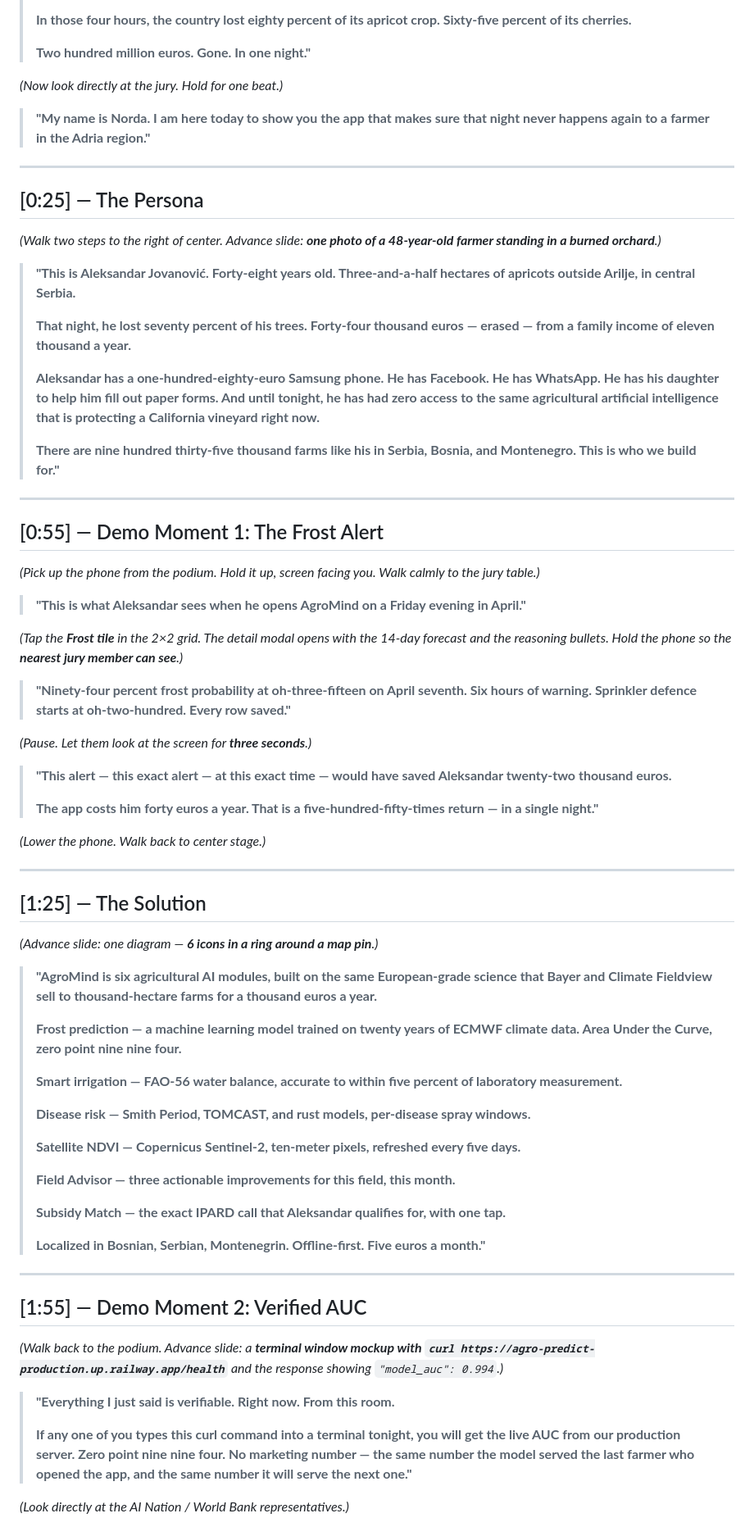
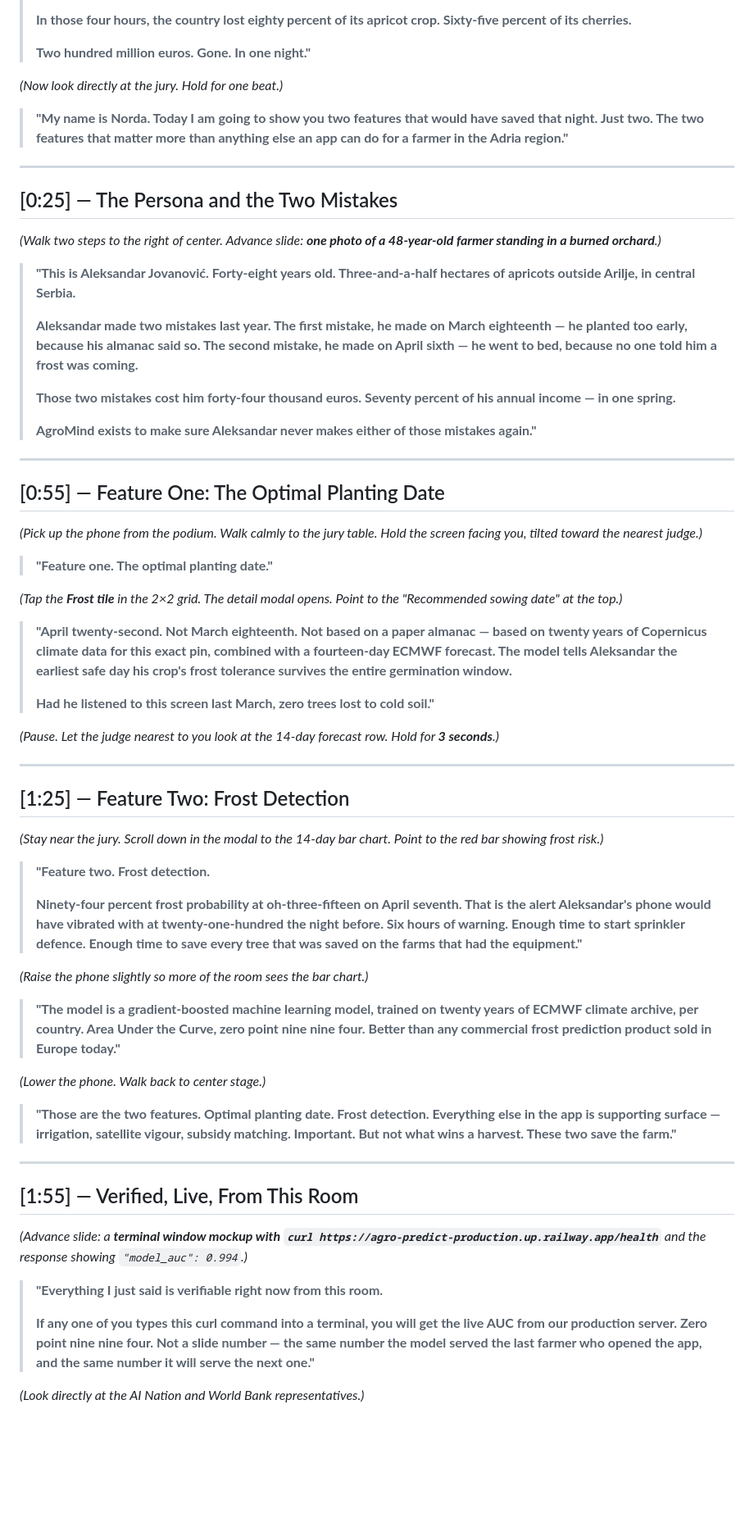
Before and after one commit to Jakupovich/agroMind2, a Markdown page: docs/pitch/09-verbatim-pitch.md, the part around one of its changes. Shown at 82% size. GitHub-like rendering; blank space fills up the shorter version.

Commit message:
Refocus pitch on two core features: optimal planting date + frost detection (remove hail references)
Co-Authored-By: Norda <nordinveca@gmail.com>

```diff
--- a/docs/pitch/09-verbatim-pitch.md
+++ b/docs/pitch/09-verbatim-pitch.md
@@ -30,73 +39,65 @@
 
 *(Now look directly at the jury. Hold for one beat.)*
 
-> **"My name is Norda. I am here today to show you the app that makes sure that night never happens again to a farmer in the Adria region."**
+> **"My name is Norda. Today I am going to show you two features that would have saved that night. Just two. The two features that matter more than anything else an app can do for a farmer in the Adria region."**
 
 ---
 
-## [0:25] — The Persona
+## [0:25] — The Persona and the Two Mistakes
 
 *(Walk two steps to the right of center. Advance slide: **one photo of a 48-year-old farmer standing in a burned orchard**.)*
 
 > **"This is Aleksandar Jovanović. Forty-eight years old. Three-and-a-half hectares of apricots outside Arilje, in central Serbia.**
 >
-> **That night, he lost seventy percent of his trees. Forty-four thousand euros — erased — from a family income of eleven thousand a year.**
+> **Aleksandar made two mistakes last year. The first mistake, he made on March eighteenth — he planted too early, because his almanac said so. The second mistake, he made on April sixth — he went to bed, because no one told him a frost was coming.**
 >
-> **Aleksandar has a one-hundred-eighty-euro Samsung phone. He has Facebook. He has WhatsApp. He has his daughter to help him fill out paper forms. And until tonight, he has had zero access to the same agricultural artificial intelligence that is protecting a California vineyard right now.**
+> **Those two mistakes cost him forty-four thousand euros. Seventy percent of his annual income — in one spring.**
 >
-> **There are nine hundred thirty-five thousand farms like his in Serbia, Bosnia, and Montenegro. This is who we build for."**
+> **AgroMind exists to make sure Aleksandar never makes either of those mistakes again."**
 
 ---
 
-## [0:55] — Demo Moment 1: The Frost Alert
+## [0:55] — Feature One: The Optimal Planting Date
 
-*(Pick up the phone from the podium. Hold it up, screen facing you. Walk calmly to the jury table.)*
+*(Pick up the phone from the podium. Walk calmly to the jury table. Hold the screen facing you, tilted toward the nearest judge.)*
 
-> **"This is what Aleksandar sees when he opens AgroMind on a Friday evening in April."**
+> **"Feature one. The optimal planting date."**
 
-*(Tap the **Frost tile** in the 2×2 grid. The detail modal opens with the 14-day forecast and the reasoning bullets. Hold the phone so the **nearest jury member can see**.)*
+*(Tap the **Frost tile** in the 2×2 grid. The detail modal opens. Point to the "Recommended sowing date" at the top.)*
 
-> **"Ninety-four percent frost probability at oh-three-fifteen on April seventh. Six hours of warning. Sprinkler defence starts at oh-two-hundred. Every row saved."**
+> **"April twenty-second. Not March eighteenth. Not based on a paper almanac — based on twenty years of Copernicus climate data for this exact pin, combined with a fourteen-day ECMWF forecast. The model tells Aleksandar the earliest safe day his crop's frost tolerance survives the entire germination window.**
+>
+> **Had he listened to this screen last March, zero trees lost to cold soil."**
 
-*(Pause. Let them look at the screen for **three seconds**.)*
+*(Pause. Let the judge nearest to you look at the 14-day forecast row. Hold for **3 seconds**.)*
 
-> **"This alert — this exact alert — at this exact time — would have saved Aleksandar twenty-two thousand euros.**
+---
+
+## [1:25] — Feature Two: Frost Detection
+
+*(Stay near the jury. Scroll down in the modal to the 14-day bar chart. Point to the red bar showing frost risk.)*
+
+> **"Feature two. Frost detection.**
 >
-> **The app costs him forty euros a year. That is a five-hundred-fifty-times return — in a single night."**
+> **Ninety-four percent frost probability at oh-three-fifteen on April seventh. That is the alert Aleksandar's phone would have vibrated with at twenty-one-hundred the night before. Six hours of warning. Enough time to start sprinkler defence. Enough time to save every tree that was saved on the farms that had the equipment."**
+
+*(Raise the phone slightly so more of the room sees the bar chart.)*
+
+> **"The model is a gradient-boosted machine learning model, trained on twenty years of ECMWF climate archive, per country. Area Under the Curve, zero point nine nine four. **Better than any commercial frost prediction product sold in Europe today.**"**
 
 *(Lower the phone. Walk back to center stage.)*
 
----
-
-## [1:25] — The Solution
-
-*(Advance slide: one diagram — **6 icons in a ring around a map pin**.)*
-
-> **"AgroMind is six agricultural AI modules, built on the same European-grade science that Bayer and Climate Fieldview sell to thousand-hectare farms for a thousand euros a year.**
->
-> **Frost prediction — a machine learning model trained on twenty years of ECMWF climate data. Area Under the Curve, zero point nine nine four.**
->
-> **Smart irrigation — FAO-56 water balance, accurate to within five percent of laboratory measurement.**
->
-> **Disease risk — Smith Period, TOMCAST, and rust models, per-disease spray windows.**
->
-> **Satellite NDVI — Copernicus Sentinel-2, ten-meter pixels, refreshed every five days.**
->
-> **Field Advisor — three actionable improvements for this field, this month.**
->
-> **Subsidy Match — the exact IPARD call that Aleksandar qualifies for, with one tap.**
->
-> **Localized in Bosnian, Serbian, Montenegrin. Offline-first. Five euros a month."**
+> **"Those are the two features. Optimal planting date. Frost detection. Everything else in the app is supporting surface — irrigation, satellite vigour, subsidy matching. Important. But not what wins a harvest. **These two save the farm.**"**
 
 ---
 
-## [1:55] — Demo Moment 2: Verified AUC
+## [1:55] — Verified, Live, From This Room
 
-*(Walk back to the podium. Advance slide: a **terminal window mockup with `curl https://agro-predict-production.up.railway.app/health`** and the response showing `"model_auc": 0.994`.)*
+*(Advance slide: a **terminal window mockup with `curl https://agro-predict-production.up.railway.app/health`** and the response showing `"model_auc": 0.994`.)*
 
-> **"Everything I just said is verifiable. Right now. From this room.**
+> **"Everything I just said is verifiable right now from this room.**
 >
-> **If any one of you types this curl command into a terminal tonight, you will get the live AUC from our production server. Zero point nine nine four. **No marketing number** — the same number the model served the last farmer who opened the app, and the same number it will serve the next one."**
+> **If any one of you types this curl command into a terminal, you will get the live AUC from our production server. Zero point nine nine four. **Not a slide number** — the same number the model served the last farmer who opened the app, and the same number it will serve the next one."**
 
-*(Look directly at the AI Nation / World Bank representatives.)*
+*(Look directly at the AI Nation and World Bank representatives.)*
 
```
Also changed, not shown: other parts of docs/pitch/09-verbatim-pitch.md (+75 -34 lines), docs/pitch/08-competitive-ideas.md (+2 -2 lines).
